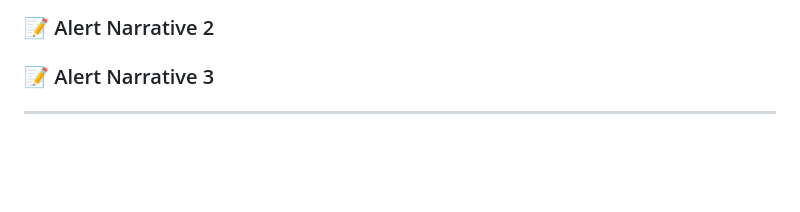
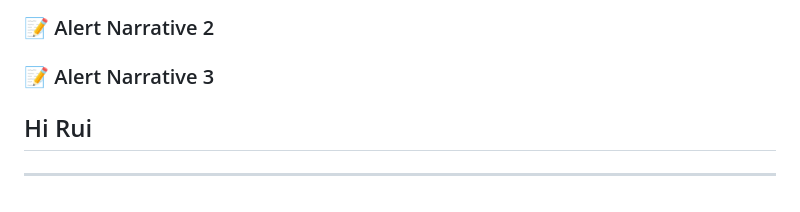
Before and after one commit to Sheepryyy/01-ABC, a Markdown page: README.md, the part around the change. GitHub-like rendering; blank space fills up the shorter version.

Commit message:
Rui name updated

```diff
--- a/README.md
+++ b/README.md
@@ -76,4 +76,6 @@ This project automates the generation of Suspicious Activity Reports (SARs) for
 
 ### 📝 Alert Narrative 3
 
+## Hi Rui
+
 ---
```
